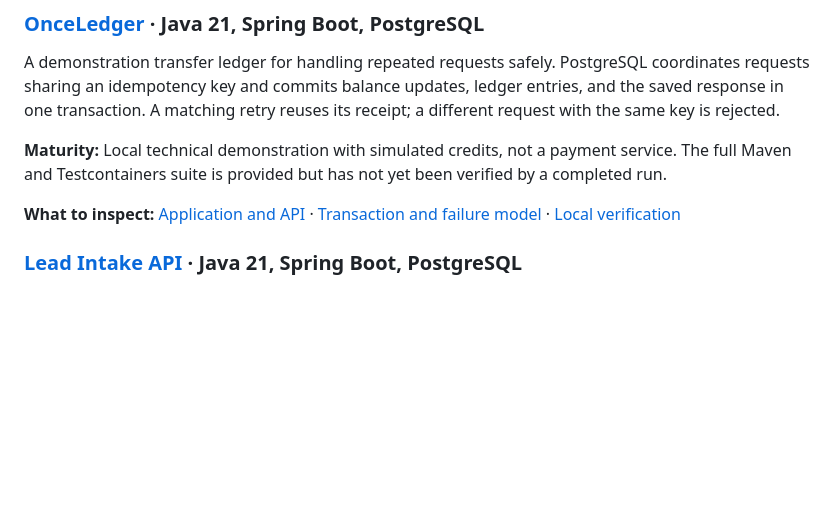
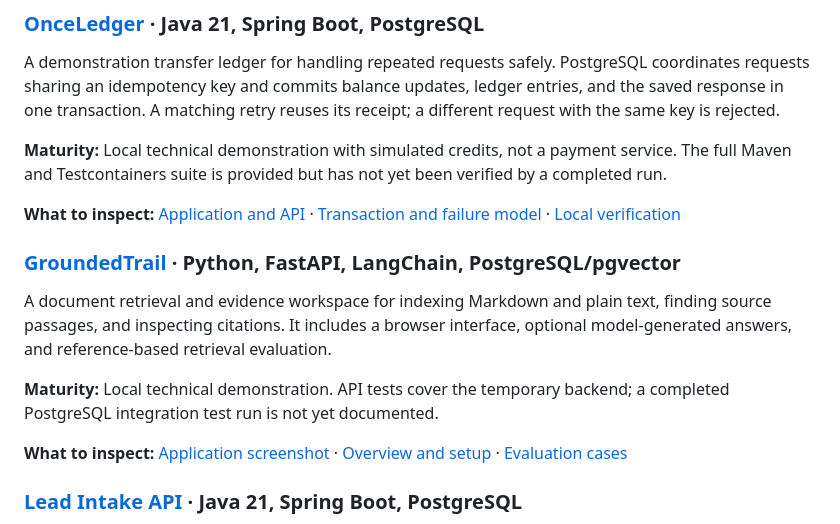
Before and after one commit to bconnell/bconnell, a Markdown page: README.md, the part around the change. Rendered like a GitHub page; blank space fills up the shorter version.

Commit message:
Add GroundedTrail to selected engineering work

```diff
--- a/README.md
+++ b/README.md
@@ -29,6 +29,14 @@ A demonstration transfer ledger for handling repeated requests safely. PostgreSQ
 **Maturity:** Local technical demonstration with simulated credits, not a payment service. The full Maven and Testcontainers suite is provided but has not yet been verified by a completed run.
 
 **What to inspect:** [Application and API](https://github.com/bconnell/OnceLedger#readme) · [Transaction and failure model](https://github.com/bconnell/OnceLedger/blob/main/docs/architecture.md) · [Local verification](https://github.com/bconnell/OnceLedger#local-quality-gates)
+
+### [GroundedTrail](https://github.com/bconnell/GroundedTrail) · Python, FastAPI, LangChain, PostgreSQL/pgvector
+
+A document retrieval and evidence workspace for indexing Markdown and plain text, finding source passages, and inspecting citations. It includes a browser interface, optional model-generated answers, and reference-based retrieval evaluation.
+
+**Maturity:** Local technical demonstration. API tests cover the temporary backend; a completed PostgreSQL integration test run is not yet documented.
+
+**What to inspect:** [Application screenshot](https://github.com/bconnell/GroundedTrail/blob/main/docs/screenshots/workspace.png) · [Overview and setup](https://github.com/bconnell/GroundedTrail#readme) · [Evaluation cases](https://github.com/bconnell/GroundedTrail/blob/main/eval/questions.json)
 
 ### [Lead Intake API](https://github.com/bconnell/lead-intake-api) · Java 21, Spring Boot, PostgreSQL
 
```
